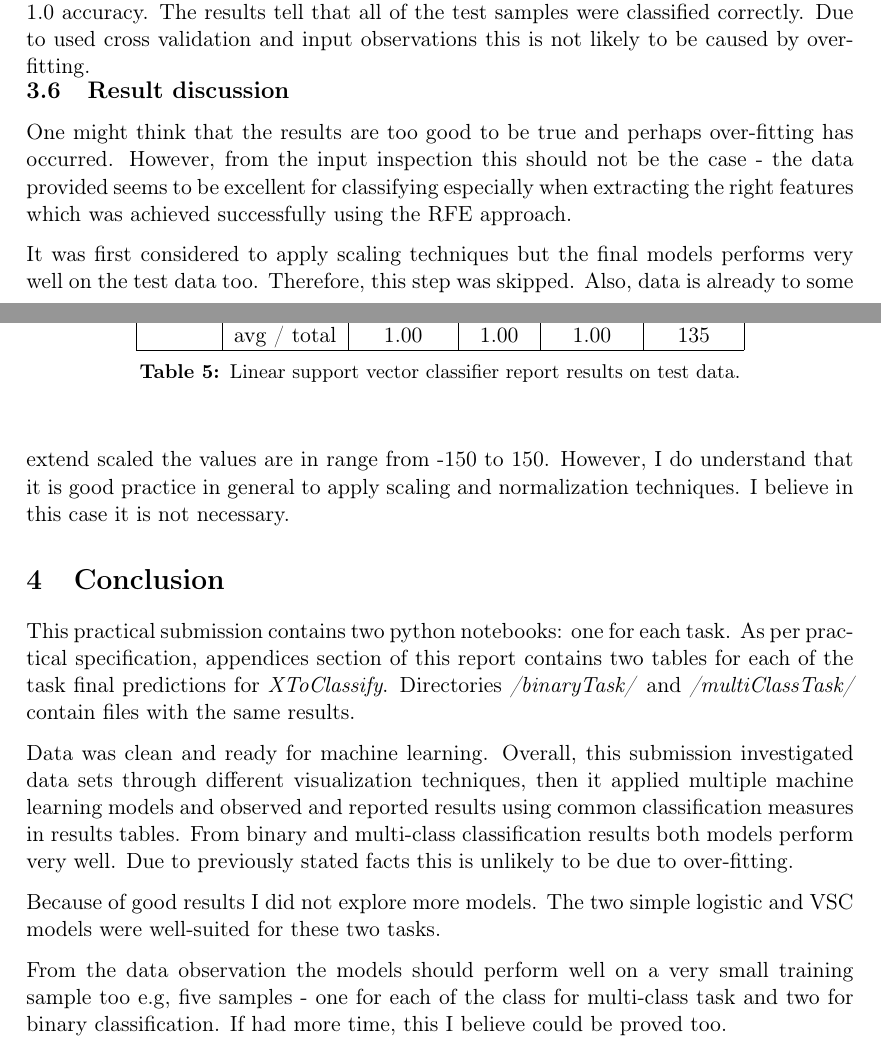
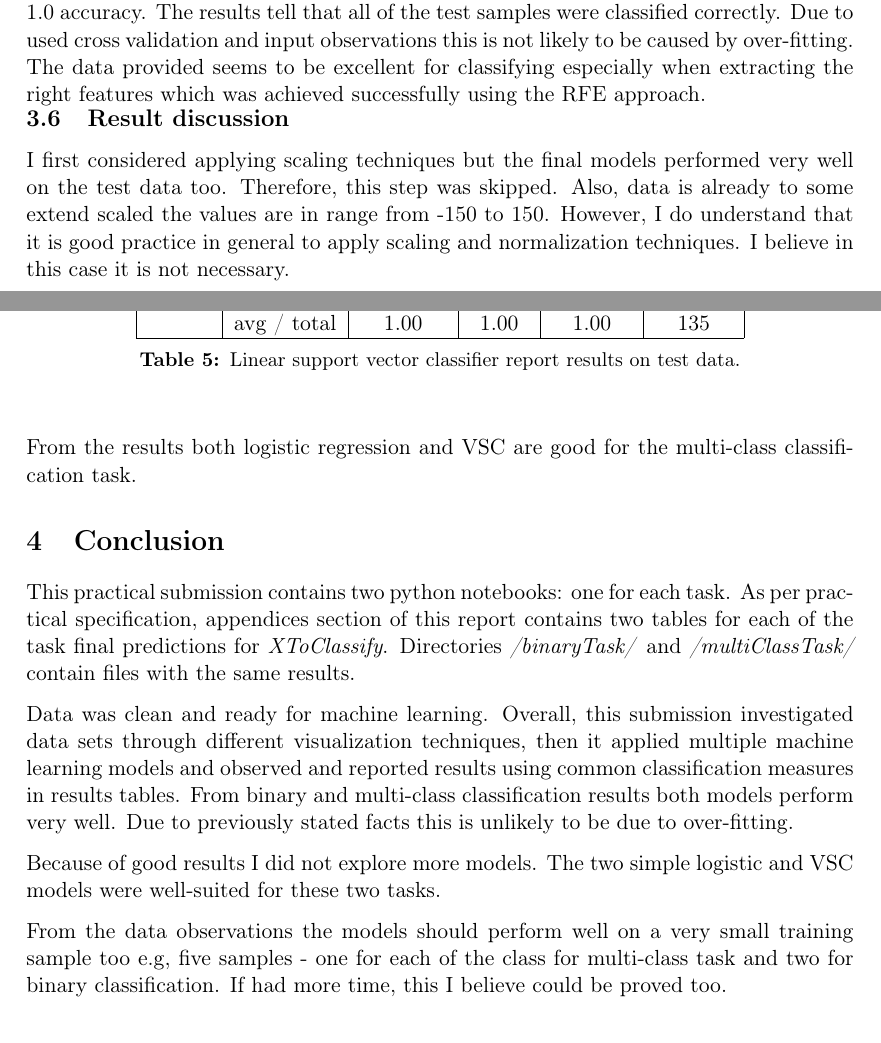
Before and after one commit to vikneke/cs5014_p2, a LaTeX document (report/report.tex): two parts of pages 8 and 9 of 11, joined at a grey line, cut so that both start at the same text. Compiled offline with pdfLaTeX.

Commit message:
report done

```diff
--- a/report/report.tex
+++ b/report/report.tex
@@ -234,7 +234,7 @@
 
 			From the two models chosen support vector classifier performs slightly better therefore is chosen for testing on test data set. The three same input features are used.
 
-			The results of the model performance are recorded in table \ref{tbl:vector_resuts_multi_testing}. The same observations can be made as with training data. The chosen futures and the VSC seems to provide 1.0 accuracy. The results tell that all of the test samples were classified correctly. Due to used cross validation and input observations this is not likely to be caused by over-fitting.
+			The results of the model performance are recorded in table \ref{tbl:vector_resuts_multi_testing}. The same observations can be made as with training data. The chosen futures and the VSC seems to provide 1.0 accuracy. The results tell that all of the test samples were classified correctly. Due to used cross validation and input observations this is not likely to be caused by over-fitting. The data provided seems to be excellent for classifying especially when extracting the right features which was achieved successfully using the RFE approach.
 
 			\begin{center}
 			  	\begin{table}[h]
@@ -259,9 +259,9 @@
 			\vspace*{-1.3cm}
 
 		\subsection{Result discussion}
-			One might think that the results are too good to be true and perhaps over-fitting has occurred. However, from the input inspection this should not be the case - the data provided seems to be excellent for classifying especially when extracting the right features which was achieved successfully using the RFE approach.
+			I first considered applying scaling techniques but the final models performed very well on the test data too. Therefore, this step was skipped. Also, data is already to some extend scaled the values are in range from -150 to 150. However, I do understand that it is good practice in general to apply scaling and normalization techniques. I believe in this case it is not necessary.
 
-			It was first considered to apply scaling techniques but the final models performs very well on the test data too. Therefore, this step was skipped. Also, data is already to some extend scaled the values are in range from -150 to 150. However, I do understand that it is good practice in general to apply scaling and normalization techniques. I believe in this case it is not necessary.
+			From the results both logistic regression and VSC are good for the multi-class classification task.
 
 	\section{Conclusion}
 		This practical submission contains two python notebooks: one for each task. As per practical specification, appendices section of this report contains two tables for each of the task final predictions for \textit{XToClassify}. Directories \textit{/binaryTask/} and \textit{/multiClassTask/} contain files with the same results.
@@ -270,7 +270,7 @@
 
 		Because of good results I did not explore more models. The two simple logistic and VSC models were well-suited for these two tasks.
 
-		From the data observation the models should perform well on a very small training sample too e.g, five samples - one for each of the class for multi-class task and two for binary classification. If had more time, this I believe could be proved too.
+		From the data observations the models should perform well on a very small training sample too e.g, five samples - one for each of the class for multi-class task and two for binary classification. If had more time, this I believe could be proved too.
 	\clearpage
 	\appendix
 	\section{Appendices}
```
Also changed, not shown: report/report.pdf, 1 other file.
